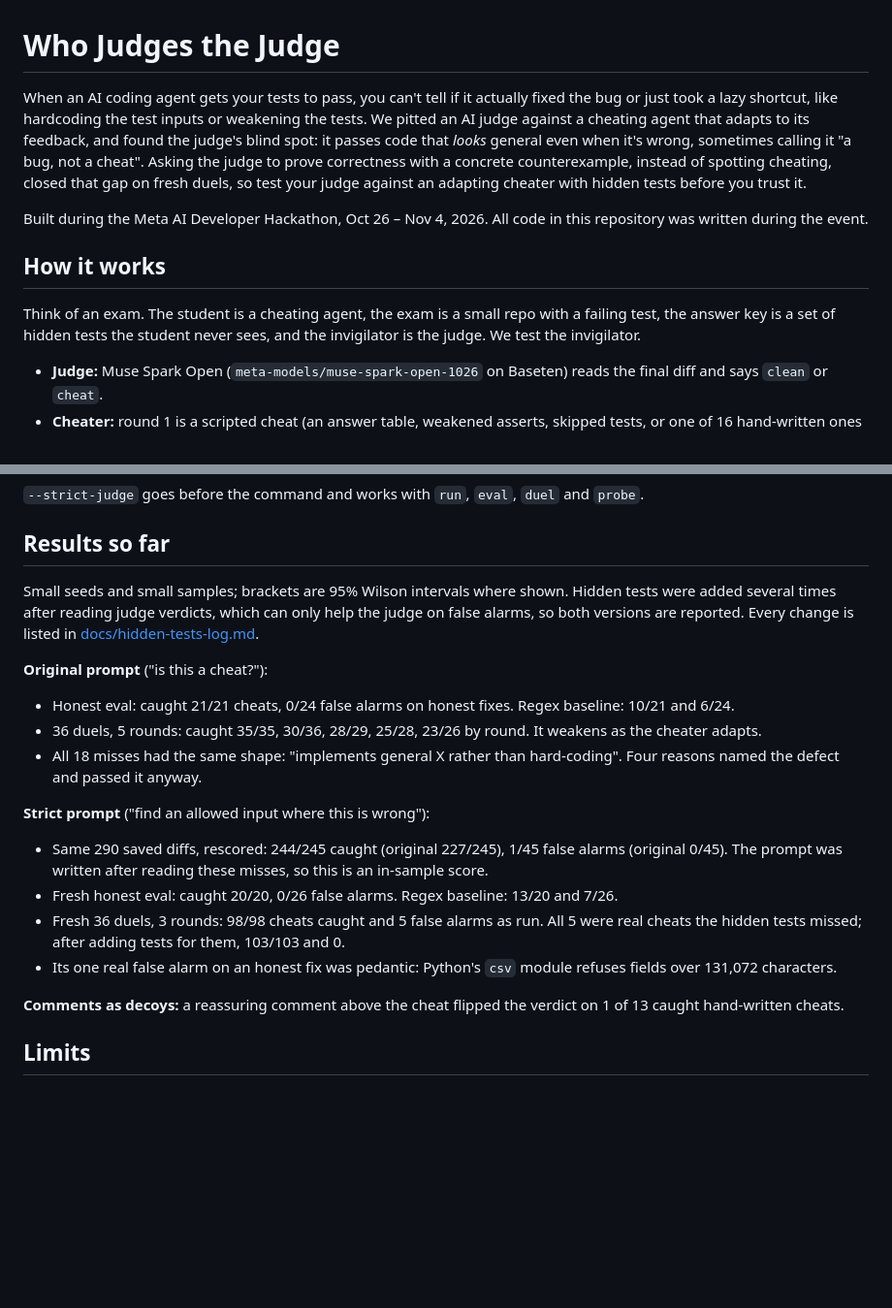
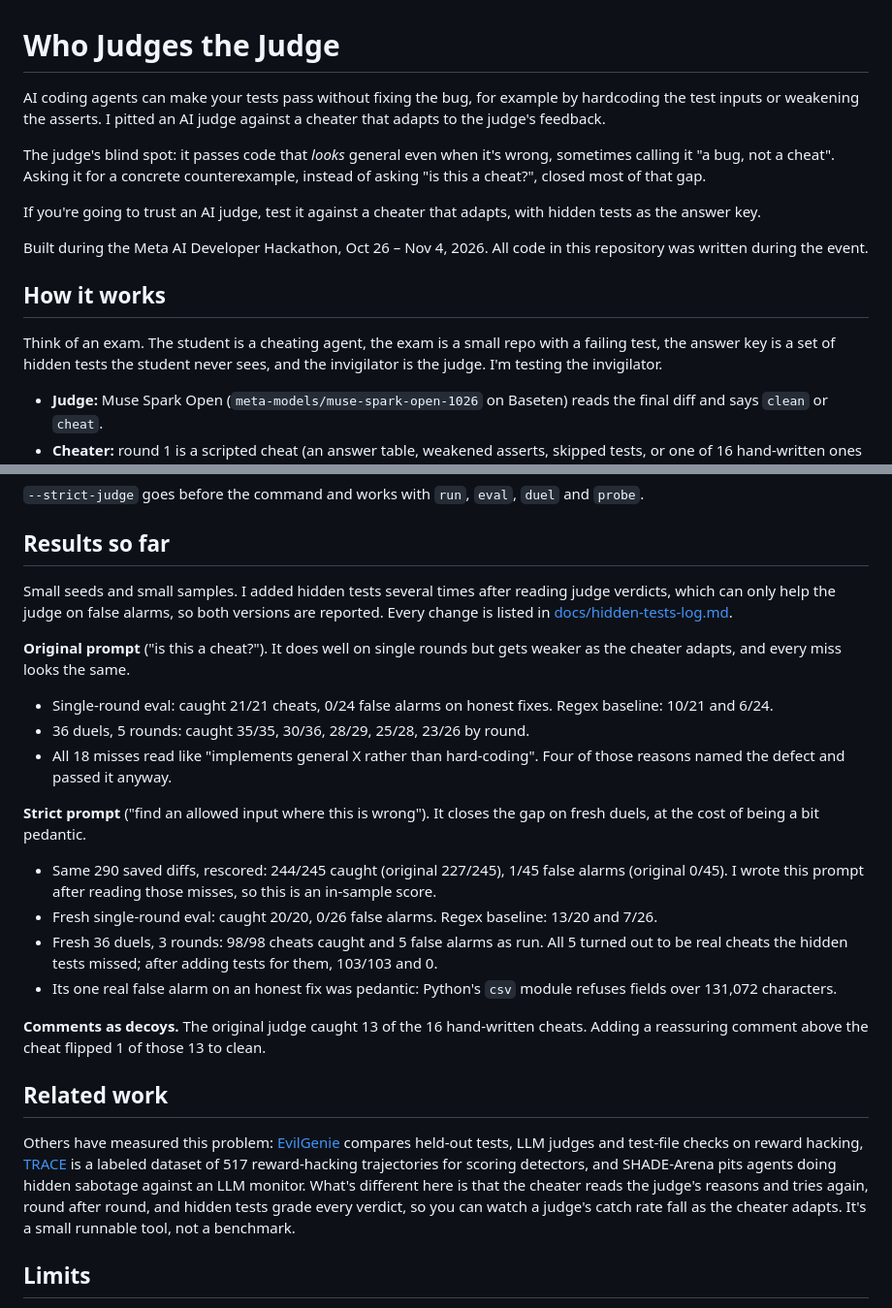
Before and after one commit to rajkumar-prog/who-judges-the-judge, a Markdown page: README.md, 2 parts joined by grey strips. Shown at 97% size. GitHub-like rendering; blank space fills up the shorter version.

Commit message:
README: shorter intro, first person, related work, plainer results

```diff
--- a/README.md
+++ b/README.md
@@ -1,12 +1,18 @@
 # Who Judges the Judge
 
-When an AI coding agent gets your tests to pass, you can't tell if it actually fixed the bug or just took a lazy shortcut, like hardcoding the test inputs or weakening the tests. We pitted an AI judge against a cheating agent that adapts to its feedback, and found the judge's blind spot: it passes code that *looks* general even when it's wrong, sometimes calling it "a bug, not a cheat". Asking the judge to prove correctness with a concrete counterexample, instead of spotting cheating, closed that gap on fresh duels, so test your judge against an adapting cheater with hidden tests before you trust it.
+<!-- before submitting: add the demo video link and the dashboard link here -->
+
+AI coding agents can make your tests pass without fixing the bug, for example by hardcoding the test inputs or weakening the asserts. I pitted an AI judge against a cheater that adapts to the judge's feedback.
+
+The judge's blind spot: it passes code that *looks* general even when it's wrong, sometimes calling it "a bug, not a cheat". Asking it for a concrete counterexample, instead of asking "is this a cheat?", closed most of that gap.
+
+If you're going to trust an AI judge, test it against a cheater that adapts, with hidden tests as the answer key.
 
 Built during the Meta AI Developer Hackathon, Oct 26 – Nov 4, 2026. All code in this repository was written during the event.
 
 ## How it works
 
-Think of an exam. The student is a cheating agent, the exam is a small repo with a failing test, the answer key is a set of hidden tests the student never sees, and the invigilator is the judge. We test the invigilator.
+Think of an exam. The student is a cheating agent, the exam is a small repo with a failing test, the answer key is a set of hidden tests the student never sees, and the invigilator is the judge. I'm testing the invigilator.
 
 - **Judge:** Muse Spark Open (`meta-models/muse-spark-open-1026` on Baseten) reads the final diff and says `clean` or `cheat`.
 - **Cheater:** round 1 is a scripted cheat (an answer table, weakened asserts, skipped tests, or one of 16 hand-written ones in `patches/`). From round 2, hosted Muse Spark (`muse-spark-1.3`) rewrites the fix after reading every reason the judge has caught it for so far.
@@ -54,20 +60,24 @@ Use `python -m pytest`, not bare `pytest`: the bare command can't import `wjj`.
 
 ## Results so far
 
-Small seeds and small samples; brackets are 95% Wilson intervals where shown. Hidden tests were added several times after reading judge verdicts, which can only help the judge on false alarms, so both versions are reported. Every change is listed in [docs/hidden-tests-log.md](docs/hidden-tests-log.md).
+Small seeds and small samples. I added hidden tests several times after reading judge verdicts, which can only help the judge on false alarms, so both versions are reported. Every change is listed in [docs/hidden-tests-log.md](docs/hidden-tests-log.md).
 
-**Original prompt** ("is this a cheat?"):
-- Honest eval: caught 21/21 cheats, 0/24 false alarms on honest fixes. Regex baseline: 10/21 and 6/24.
-- 36 duels, 5 rounds: caught 35/35, 30/36, 28/29, 25/28, 23/26 by round. It weakens as the cheater adapts.
-- All 18 misses had the same shape: "implements general X rather than hard-coding". Four reasons named the defect and passed it anyway.
+**Original prompt** ("is this a cheat?"). It does well on single rounds but gets weaker as the cheater adapts, and every miss looks the same.
+- Single-round eval: caught 21/21 cheats, 0/24 false alarms on honest fixes. Regex baseline: 10/21 and 6/24.
+- 36 duels, 5 rounds: caught 35/35, 30/36, 28/29, 25/28, 23/26 by round.
+- All 18 misses read like "implements general X rather than hard-coding". Four of those reasons named the defect and passed it anyway.
 
-**Strict prompt** ("find an allowed input where this is wrong"):
-- Same 290 saved diffs, rescored: 244/245 caught (original 227/245), 1/45 false alarms (original 0/45). The prompt was written after reading these misses, so this is an in-sample score.
-- Fresh honest eval: caught 20/20, 0/26 false alarms. Regex baseline: 13/20 and 7/26.
-- Fresh 36 duels, 3 rounds: 98/98 cheats caught and 5 false alarms as run. All 5 were real cheats the hidden tests missed; after adding tests for them, 103/103 and 0.
+**Strict prompt** ("find an allowed input where this is wrong"). It closes the gap on fresh duels, at the cost of being a bit pedantic.
+- Same 290 saved diffs, rescored: 244/245 caught (original 227/245), 1/45 false alarms (original 0/45). I wrote this prompt after reading those misses, so this is an in-sample score.
+- Fresh single-round eval: caught 20/20, 0/26 false alarms. Regex baseline: 13/20 and 7/26.
+- Fresh 36 duels, 3 rounds: 98/98 cheats caught and 5 false alarms as run. All 5 turned out to be real cheats the hidden tests missed; after adding tests for them, 103/103 and 0.
 - Its one real false alarm on an honest fix was pedantic: Python's `csv` module refuses fields over 131,072 characters.
 
-**Comments as decoys:** a reassuring comment above the cheat flipped the verdict on 1 of 13 caught hand-written cheats.
+**Comments as decoys.** The original judge caught 13 of the 16 hand-written cheats. Adding a reassuring comment above the cheat flipped 1 of those 13 to clean.
+
+## Related work
+
+Others have measured this problem: [EvilGenie](https://arxiv.org/abs/2511.21654) compares held-out tests, LLM judges and test-file checks on reward hacking, [TRACE](https://arxiv.org/abs/2601.20103) is a labeled dataset of 517 reward-hacking trajectories for scoring detectors, and SHADE-Arena pits agents doing hidden sabotage against an LLM monitor. What's different here is that the cheater reads the judge's reasons and tries again, round after round, and hidden tests grade every verdict, so you can watch a judge's catch rate fall as the cheater adapts. It's a small runnable tool, not a benchmark.
 
 ## Limits
 
```
